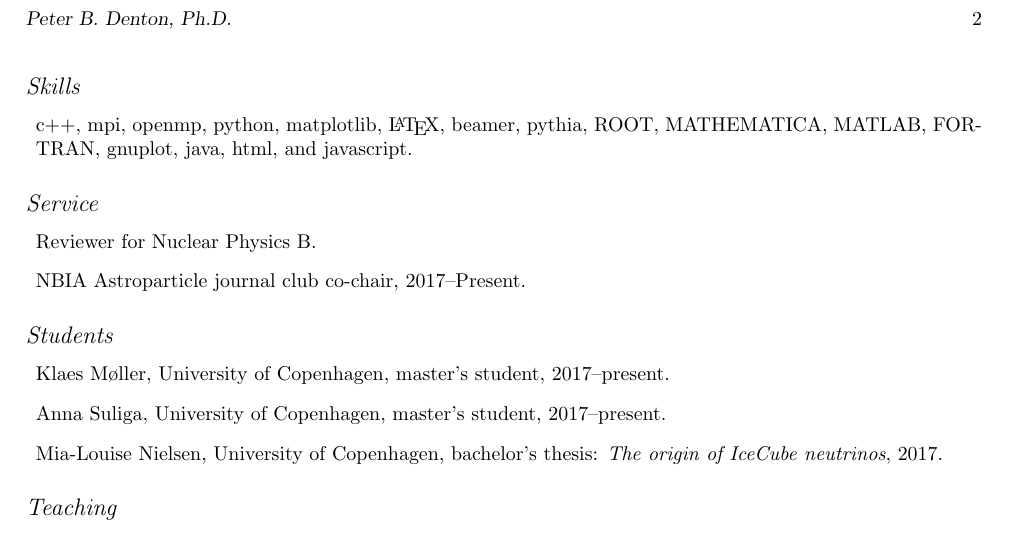
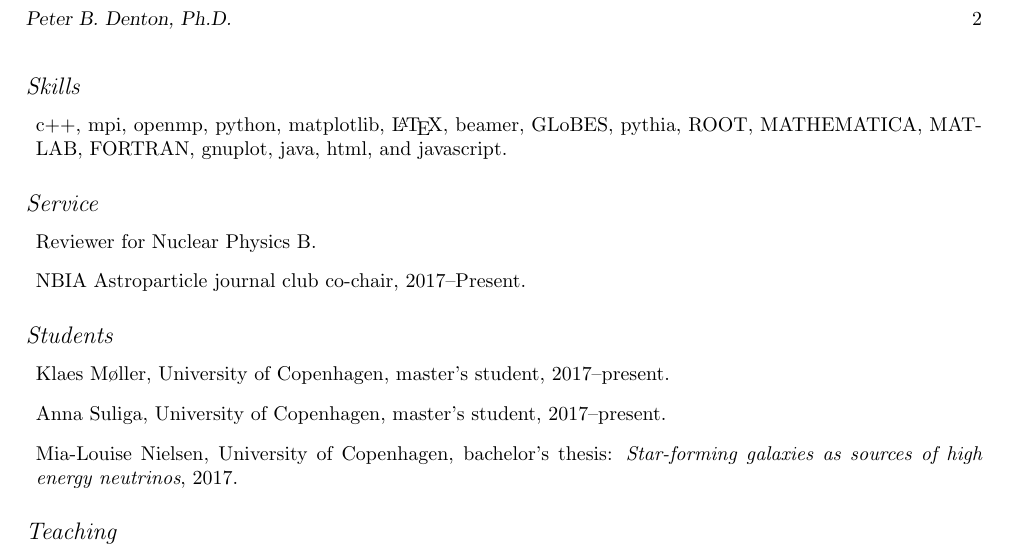
Before and after one commit to PeterDenton/CV, a LaTeX CV (CV.tex): part of page 2 of 2, cut so that both start at the same text. Compiled offline with pdfLaTeX.

Commit message:
html updated

```diff
--- a/CV.tex
+++ b/CV.tex
@@ -105,7 +105,7 @@ in June 2014, awarded April 2014.
 \subsection*{Skills}
 \begin{itemize}
 \item
-c++, mpi, openmp, python, matplotlib, \LaTeX, beamer, pythia, ROOT, MATHEMATICA, MATLAB, FORTRAN, gnuplot, java, html, and javascript.
+c++, mpi, openmp, python, matplotlib, \LaTeX, beamer, GLoBES, pythia, ROOT, MATHEMATICA, MATLAB, FORTRAN, gnuplot, java, html, and javascript.
 \end{itemize}
 
 \subsection*{Service}
@@ -118,7 +118,7 @@ c++, mpi, openmp, python, matplotlib, \LaTeX, beamer, pythia, ROOT, MATHEMATICA,
 \begin{itemize}
 \item Klaes M\o ller, University of Copenhagen, master's student, 2017--present.
 \item Anna Suliga, University of Copenhagen, master's student, 2017--present.
-\item Mia-Louise Nielsen, University of Copenhagen, bachelor's thesis: \emph{The origin of IceCube neutrinos}, 2017.
+\item Mia-Louise Nielsen, University of Copenhagen, bachelor's thesis: \emph{Star-forming galaxies as sources of high energy neutrinos}, 2017.
 \end{itemize}
 
 \subsection*{Teaching}
```
Also changed, not shown: CV.pdf, 1 other file.
